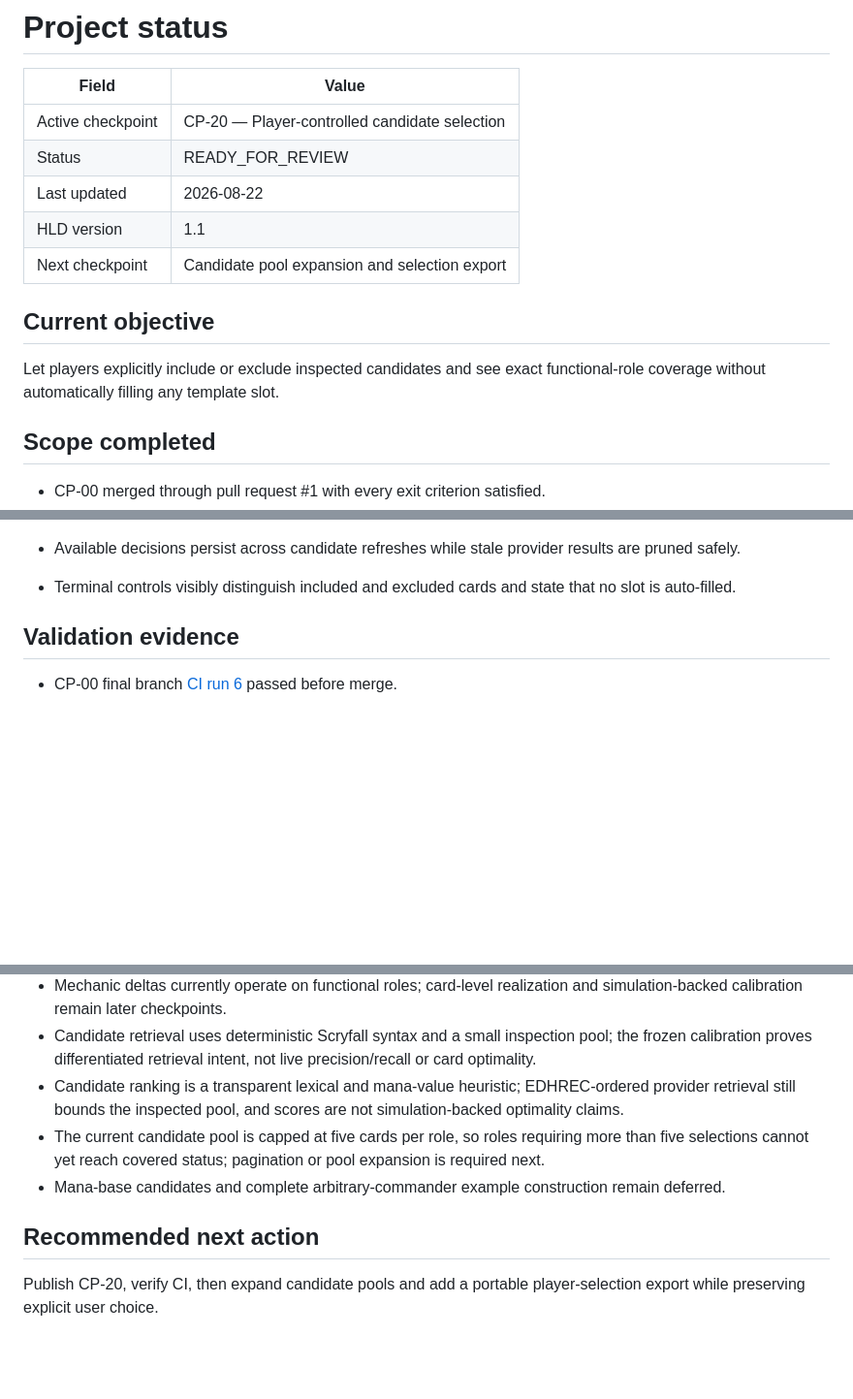
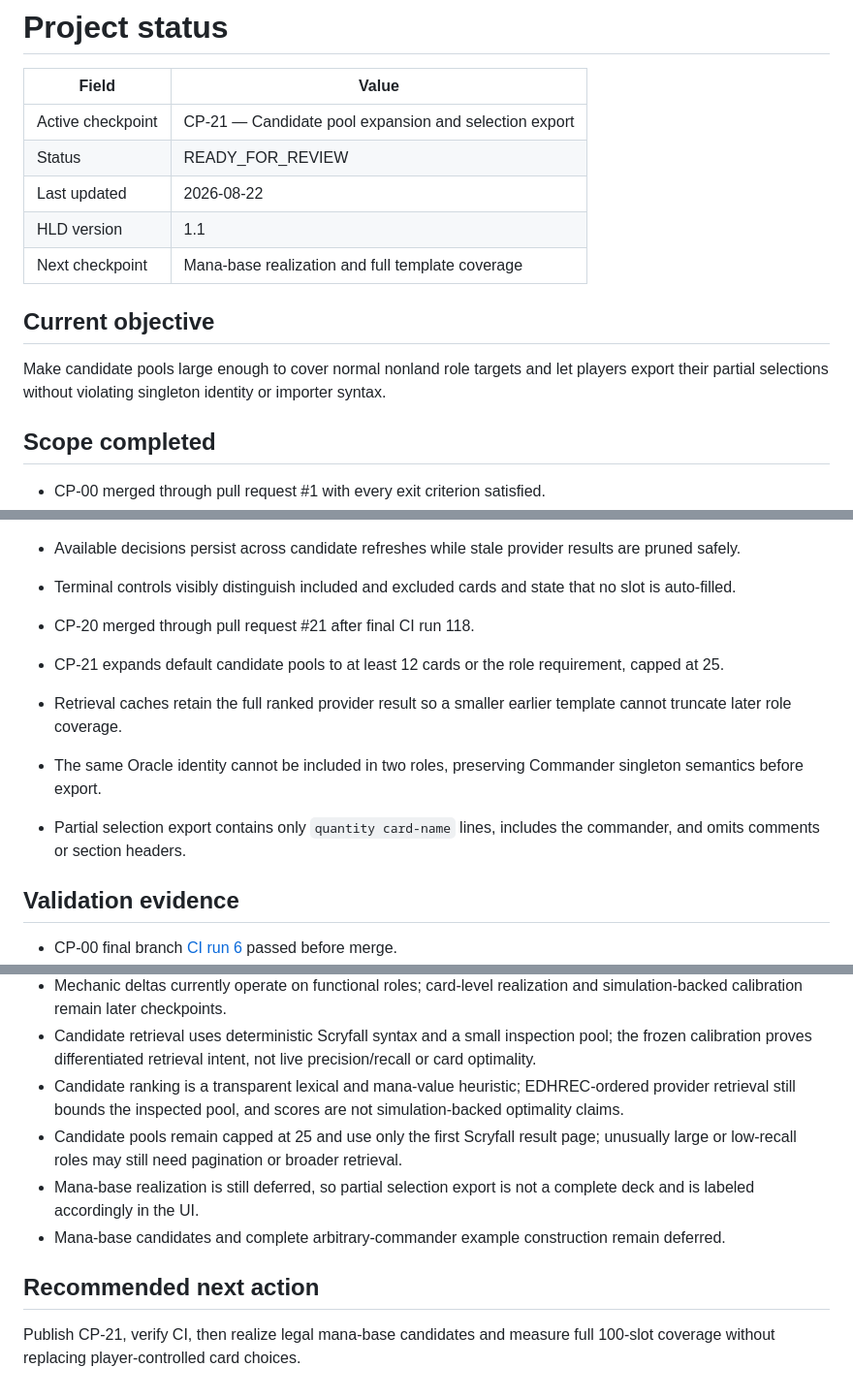
Before and after one commit to keldeo0713/commander-agent-v1, a Markdown page: docs/STATUS.md, 3 parts joined by grey strips. Shown at 97% size. Rendered like a GitHub page; blank space fills up the shorter version.

Commit message:
CP-21: expand pools and export selections (docs/STATUS.md)

```diff
--- a/docs/STATUS.md
+++ b/docs/STATUS.md
@@ -2,15 +2,15 @@
 
 | Field | Value |
 |---|---|
-| Active checkpoint | CP-20 — Player-controlled candidate selection |
+| Active checkpoint | CP-21 — Candidate pool expansion and selection export |
 | Status | READY_FOR_REVIEW |
 | Last updated | 2026-08-22 |
 | HLD version | 1.1 |
-| Next checkpoint | Candidate pool expansion and selection export |
+| Next checkpoint | Mana-base realization and full template coverage |
 
 ## Current objective
 
-Let players explicitly include or exclude inspected candidates and see exact functional-role coverage without automatically filling any template slot.
+Make candidate pools large enough to cover normal nonland role targets and let players export their partial selections without violating singleton identity or importer syntax.
 
 ## Scope completed
 
@@ -86,6 +86,11 @@ Let players explicitly include or exclude inspected candidates and see exact fun
 - Exact selected, required, excluded, and remaining quantities are derived from the functional template, with over-selection rejected.
 - Available decisions persist across candidate refreshes while stale provider results are pruned safely.
 - Terminal controls visibly distinguish included and excluded cards and state that no slot is auto-filled.
+- CP-20 merged through pull request #21 after final CI run 118.
+- CP-21 expands default candidate pools to at least 12 cards or the role requirement, capped at 25.
+- Retrieval caches retain the full ranked provider result so a smaller earlier template cannot truncate later role coverage.
+- The same Oracle identity cannot be included in two roles, preserving Commander singleton semantics before export.
+- Partial selection export contains only `quantity card-name` lines, includes the commander, and omits comments or section headers.
 
 ## Validation evidence
 
@@ -138,9 +145,10 @@ Let players explicitly include or exclude inspected candidates and see exact fun
 - Mechanic deltas currently operate on functional roles; card-level realization and simulation-backed calibration remain later checkpoints.
 - Candidate retrieval uses deterministic Scryfall syntax and a small inspection pool; the frozen calibration proves differentiated retrieval intent, not live precision/recall or card optimality.
 - Candidate ranking is a transparent lexical and mana-value heuristic; EDHREC-ordered provider retrieval still bounds the inspected pool, and scores are not simulation-backed optimality claims.
-- The current candidate pool is capped at five cards per role, so roles requiring more than five selections cannot yet reach covered status; pagination or pool expansion is required next.
+- Candidate pools remain capped at 25 and use only the first Scryfall result page; unusually large or low-recall roles may still need pagination or broader retrieval.
+- Mana-base realization is still deferred, so partial selection export is not a complete deck and is labeled accordingly in the UI.
 - Mana-base candidates and complete arbitrary-commander example construction remain deferred.
 
 ## Recommended next action
 
-Publish CP-20, verify CI, then expand candidate pools and add a portable player-selection export while preserving explicit user choice.
+Publish CP-21, verify CI, then realize legal mana-base candidates and measure full 100-slot coverage without replacing player-controlled card choices.
```
Also changed, not shown: other parts of docs/STATUS.md (+2 -0 lines).
